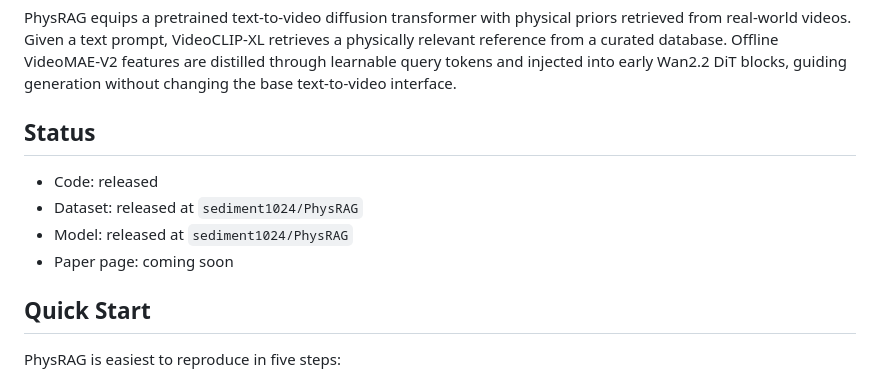
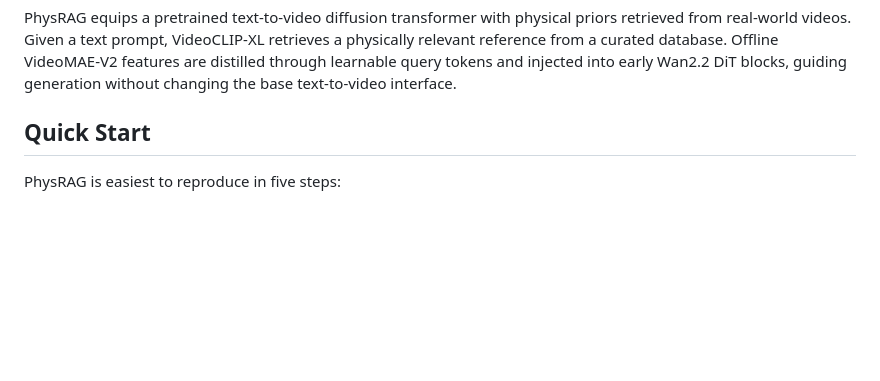
Before and after one commit to sediment1024/PhysRAG, a Markdown page: README.md, the part around the change. GitHub-like rendering; blank space fills up the shorter version.

Commit message:
Remove README status section

```diff
--- a/README.md
+++ b/README.md
@@ -31,13 +31,6 @@ retrieves a physically relevant reference from a curated database. Offline
 VideoMAE-V2 features are distilled through learnable query tokens and injected
 into early Wan2.2 DiT blocks, guiding generation without changing the base
 text-to-video interface.
-
-## Status
-
-- Code: released
-- Dataset: released at `sediment1024/PhysRAG`
-- Model: released at `sediment1024/PhysRAG`
-- Paper page: coming soon
 
 ## Quick Start
 
```
